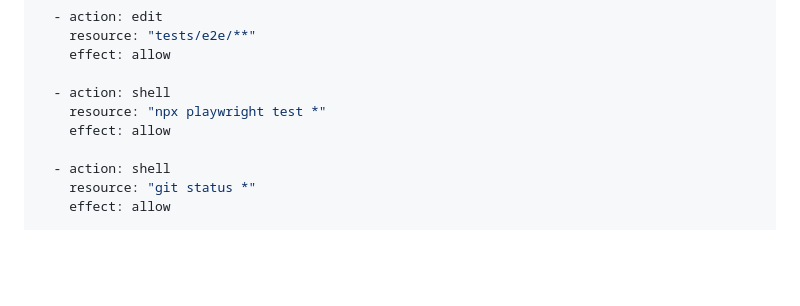
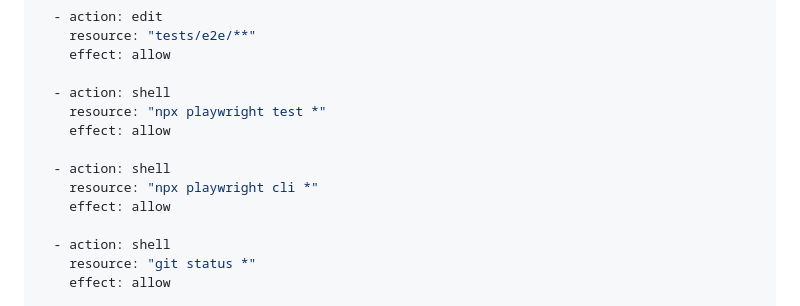
Before and after one commit to paulocoliveira/studyhub, a Markdown page: .opencode/agents/test-automation-engineer.md, the part around the change. GitHub-like rendering; blank space fills up the shorter version.

Commit message:
feat: allow Playwright CLI for automation agent

```diff
--- a/.opencode/agents/test-automation-engineer.md
+++ b/.opencode/agents/test-automation-engineer.md
@@ -49,6 +49,10 @@ permissions:
 
   - action: shell
     resource: "npx playwright test *"
+    effect: allow
+
+  - action: shell
+    resource: "npx playwright cli *"
     effect: allow
 
   - action: shell
```
